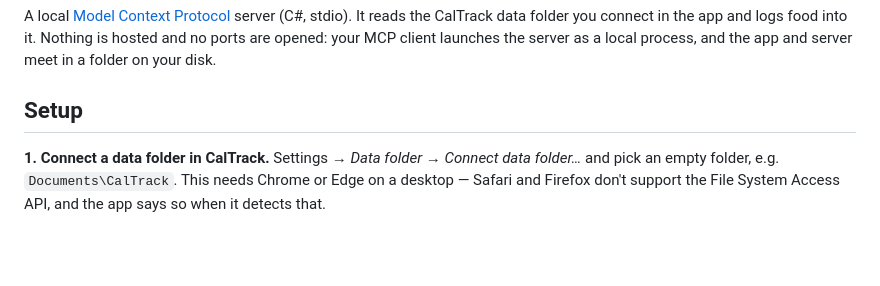
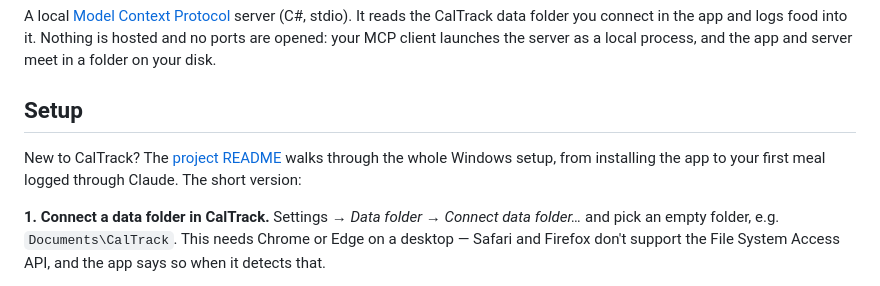
Before and after one commit to jakotheshadows/CalorieTracker, a Markdown page: CalTrack.Mcp/README.md, the part around the change. GitHub-like rendering; blank space fills up the shorter version.

```diff
--- a/CalTrack.Mcp/README.md
+++ b/CalTrack.Mcp/README.md
@@ -8,6 +8,9 @@ are opened: your MCP client launches the server as a local process, and the app
 in a folder on your disk.
 
 ## Setup
+
+New to CalTrack? The [project README](../README.md) walks through the whole Windows setup, from
+installing the app to your first meal logged through Claude. The short version:
 
 **1. Connect a data folder in CalTrack.** Settings → *Data folder* → *Connect data folder…* and
 pick an empty folder, e.g. `Documents\CalTrack`. This needs Chrome or Edge on a desktop — Safari
```
Also changed, not shown: README.md (added, +230 -0 lines).
